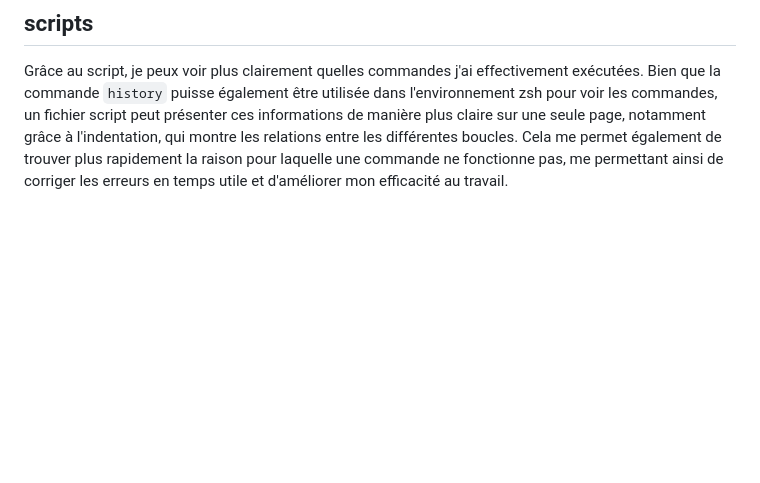
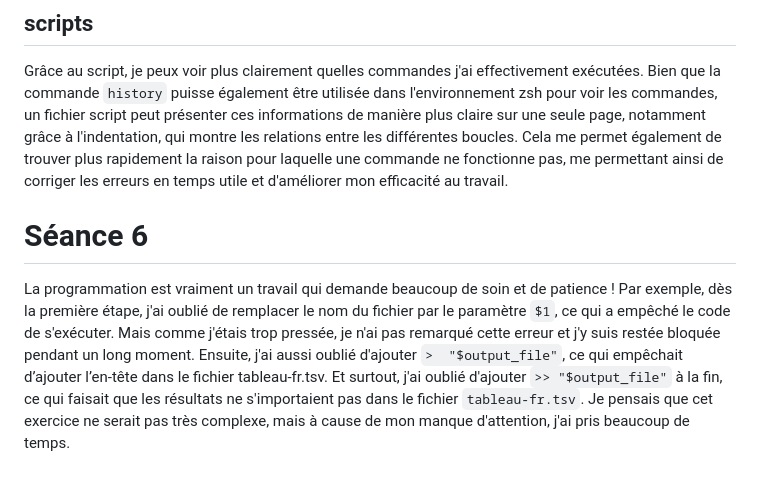
Before and after one commit to LYC-26/PPE1-2024, a Markdown page: journal.md, the part around the change. Drawn GitHub-style; blank space fills up the shorter version.

Commit message:
Ajout du journal

```diff
--- a/journal.md
+++ b/journal.md
@@ -81,3 +81,15 @@ entre les différentes boucles. Cela me permet également de trouver plus
 rapidement la raison pour laquelle une commande ne fonctionne pas, me
 permettant ainsi de corriger les erreurs en temps utile et d'améliorer mon
 efficacité au travail.
+
+# Séance 6
+La programmation est vraiment un travail qui demande beaucoup de soin et de
+patience ! Par exemple, dès la première étape, j'ai oublié de remplacer le nom
+du fichier par le paramètre ` $1 `, ce qui a empêché le code de s'exécuter.
+Mais comme j'étais trop pressée, je n'ai pas remarqué cette erreur et j'y suis
+restée bloquée pendant un long moment. Ensuite, j'ai aussi oublié d'ajouter ` >
+"$output_file" `, ce qui empêchait d’ajouter l’en-tête dans le fichier
+tableau-fr.tsv. Et surtout, j'ai oublié d'ajouter ` >> "$output_file" ` à la
+fin, ce qui faisait que les résultats ne s'importaient pas dans le fichier
+`tableau-fr.tsv`. Je pensais que cet exercice ne serait pas très complexe, mais
+à cause de mon manque d'attention, j'ai pris beaucoup de temps.
```
